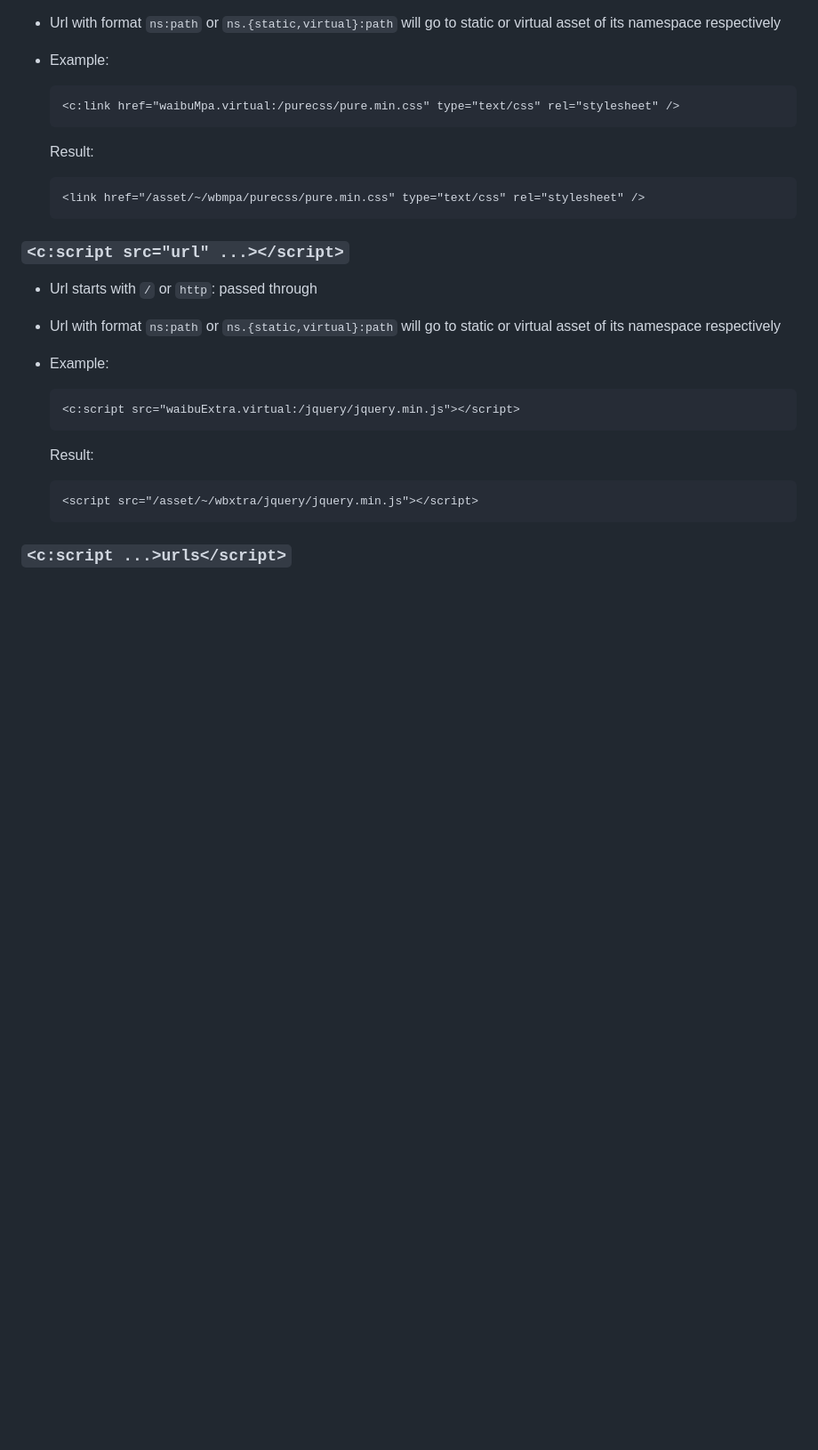
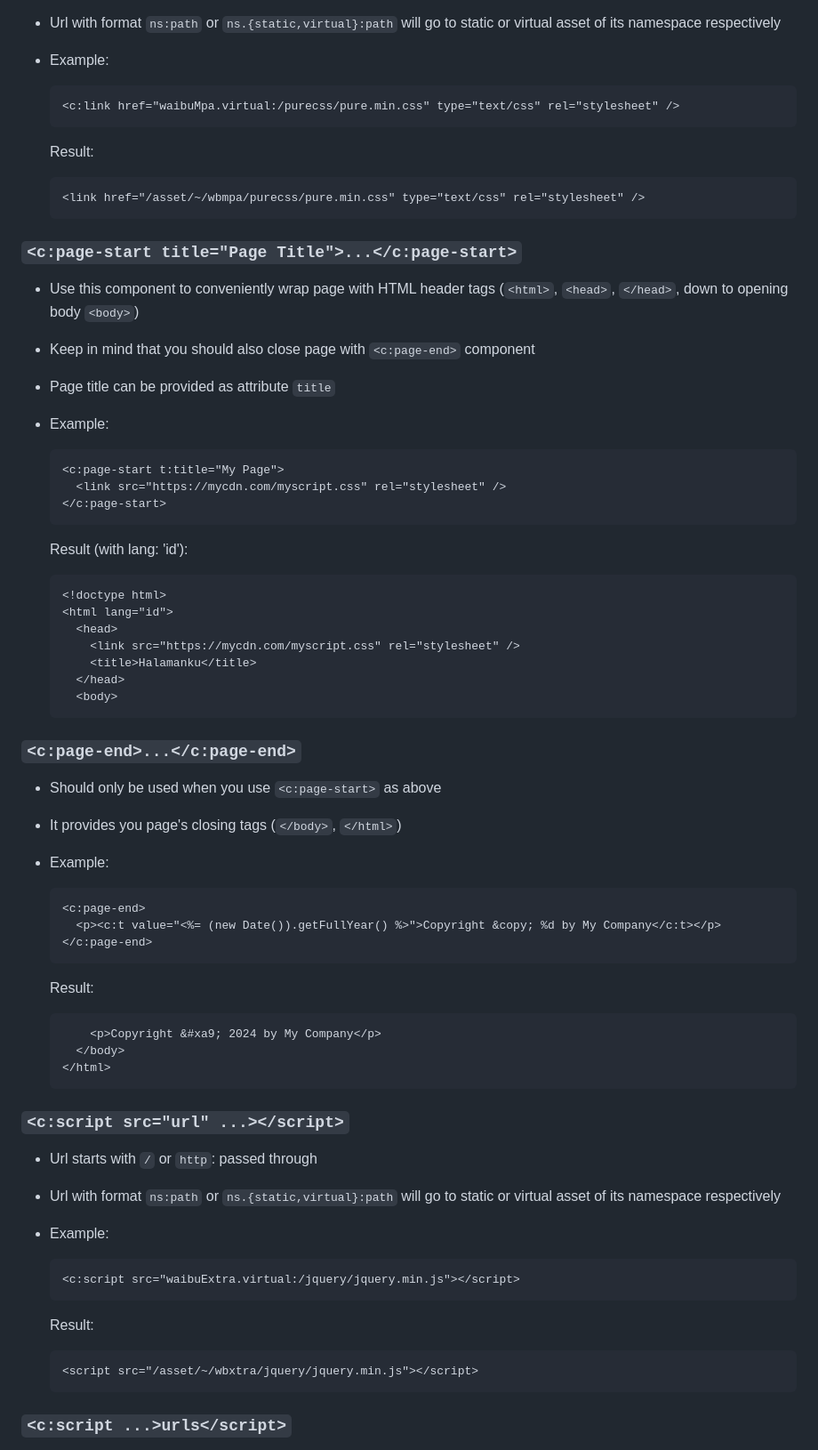
Before and after one commit to ardhi/waibu-mpa, a Markdown page: docs/component.md, the part around the change printed below. Shown: that part at 89% size. GitHub-like rendering; blank space fills up the shorter version.

````diff
--- a/docs/component.md
+++ b/docs/component.md
@@ -85,6 +86,48 @@ Available to all components regardless its theme selection
   ```html
   <link href="/asset/~/wbmpa/purecss/pure.min.css" type="text/css" rel="stylesheet" />
   ```
+
+### ```<c:page-start title="Page Title">...</c:page-start>```
+
+- Use this component to conveniently wrap page with HTML header tags (```<html>```, ```<head>```, ```</head>```, down to opening body ```<body>```)
+- Keep in mind that you should also close page with ```<c:page-end>``` component
+- Page title can be provided as attribute ```title```
+- Example:
+  ```html
+  <c:page-start t:title="My Page">
+    <link src="https://mycdn.com/myscript.css" rel="stylesheet" />
+  </c:page-start>
+  ```
+
+  Result (with lang: 'id'):
+  ```html
+  <!doctype html>
+  <html lang="id">
+    <head>
+      <link src="https://mycdn.com/myscript.css" rel="stylesheet" />
+      <title>Halamanku</title>
+    </head>
+    <body>
+  ```
+
+### ```<c:page-end>...</c:page-end>```
+
+- Should only be used when you use ```<c:page-start>``` as above
+- It provides you page's closing tags (```</body>```, ```</html>```)
+- Example:
+  ```html
+  <c:page-end>
+    <p><c:t value="<%= (new Date()).getFullYear() %>">Copyright &copy; %d by My Company</c:t></p>
+  </c:page-end>
+  ```
+
+  Result:
+  ```html
+      <p>Copyright &#xa9; 2024 by My Company</p>
+    </body>
+  </html>
+  ```
+
 
 ### ```<c:script src="url" ...></script>```
 
````
Also changed, not shown: other parts of docs/component.md (+6 -5 lines).
